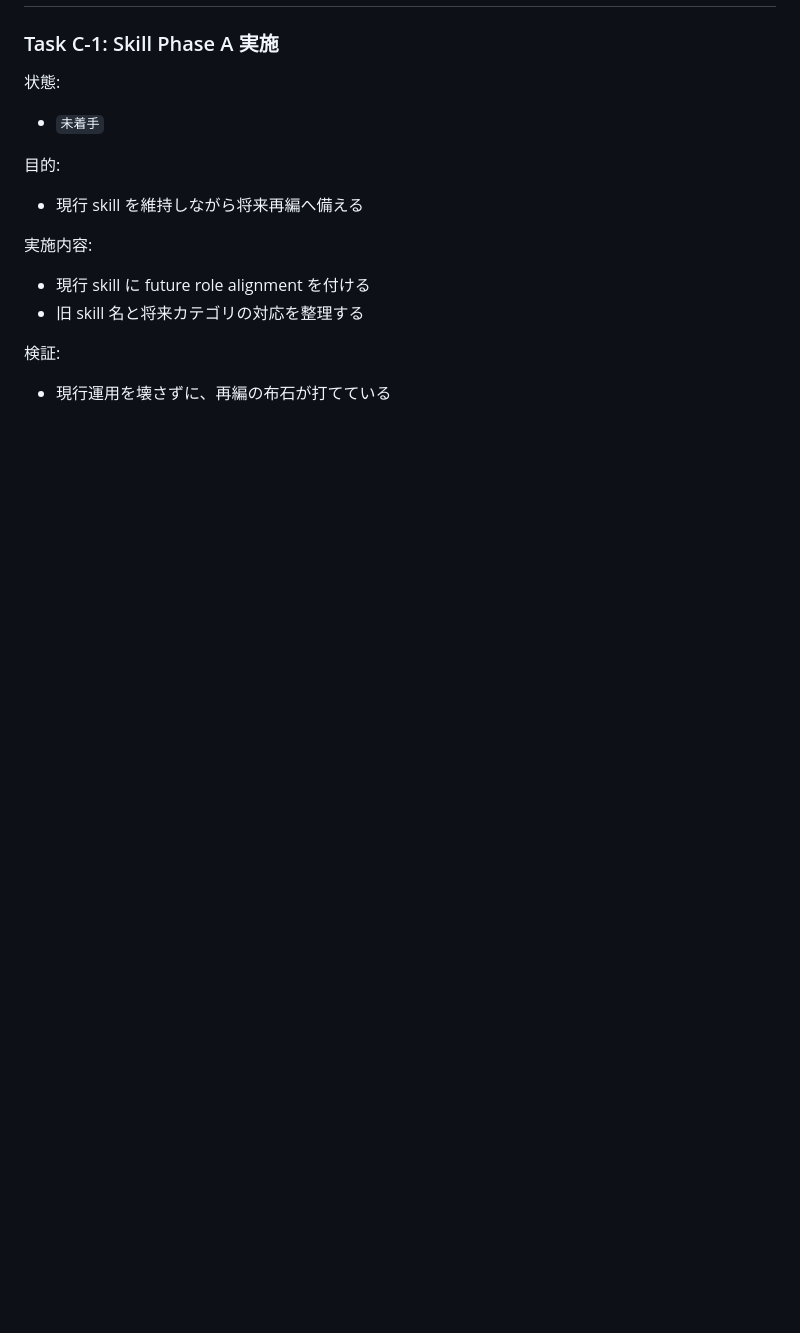
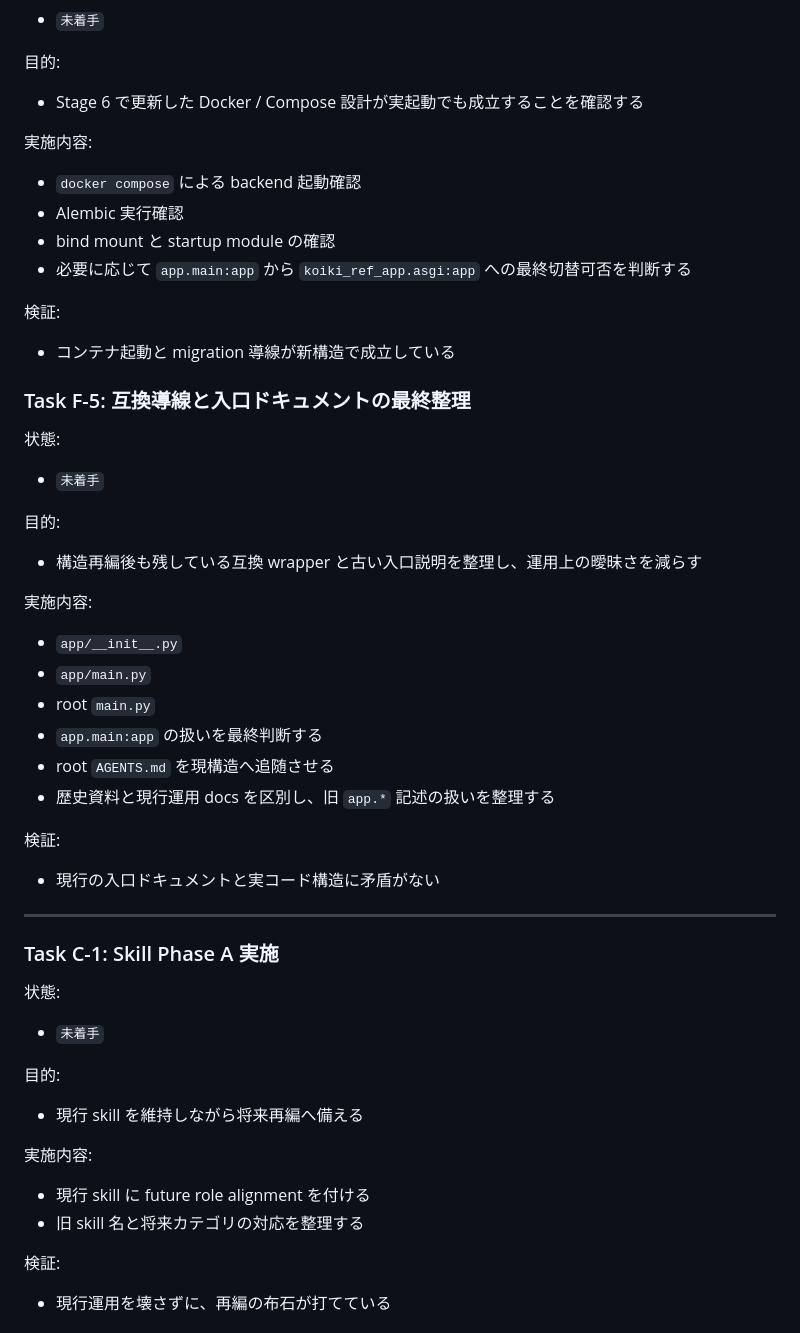
Before and after one commit to zaziedlm/koiki-pyfw, a Markdown page: docs/dev/v0.7-directory-reorganization-tasks.ja.md, the part around one of its changes. Drawn GitHub-style; blank space fills up the shorter version.

Commit message:
docs: add post-reorganization follow-up plan

```diff
--- a/docs/dev/v0.7-directory-reorganization-tasks.ja.md
+++ b/docs/dev/v0.7-directory-reorganization-tasks.ja.md
@@ -1000,3 +1071,46 @@ Task:
+- `未着手`
+
+目的:
+
+- Stage 6 で更新した Docker / Compose 設計が実起動でも成立することを確認する
+
+実施内容:
+
+- `docker compose` による backend 起動確認
+- Alembic 実行確認
+- bind mount と startup module の確認
+- 必要に応じて `app.main:app` から `koiki_ref_app.asgi:app` への最終切替可否を判断する
+
+検証:
+
+- コンテナ起動と migration 導線が新構造で成立している
+
+### Task F-5: 互換導線と入口ドキュメントの最終整理
+
+状態:
+
+- `未着手`
+
+目的:
+
+- 構造再編後も残している互換 wrapper と古い入口説明を整理し、運用上の曖昧さを減らす
+
+実施内容:
+
+- `app/__init__.py`
+- `app/main.py`
+- root `main.py`
+- `app.main:app`
+の扱いを最終判断する
+- root `AGENTS.md` を現構造へ追随させる
+- 歴史資料と現行運用 docs を区別し、旧 `app.*` 記述の扱いを整理する
+
+検証:
+
+- 現行の入口ドキュメントと実コード構造に矛盾がない
+
+---
+
 ### Task C-1: Skill Phase A 実施
 
 状態:
```
Also changed, not shown: other parts of docs/dev/v0.7-directory-reorganization-tasks.ja.md (+71 -0 lines), docs/dev/v0.7-directory-reorganization-plan.ja.md (+36 -0 lines), docs/dev/v0.7-directory-reorganization-plan.md (+36 -0 lines).
